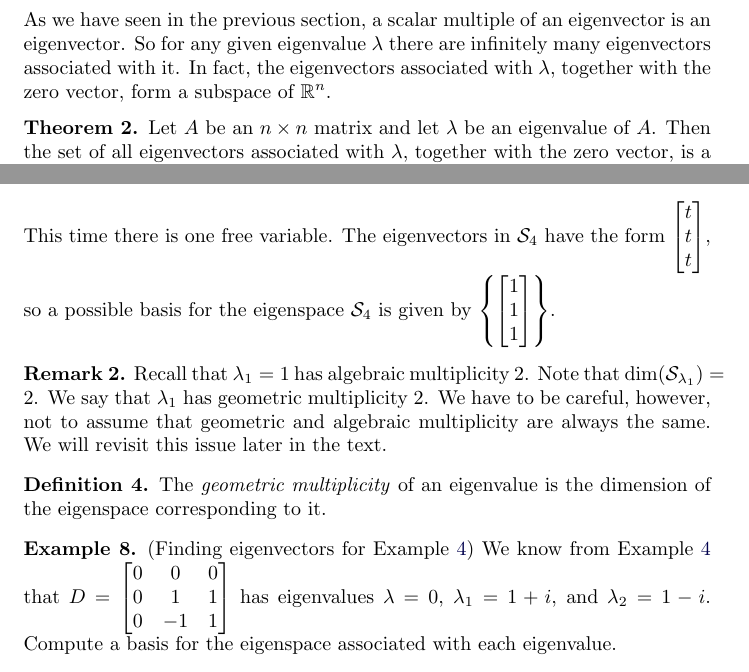
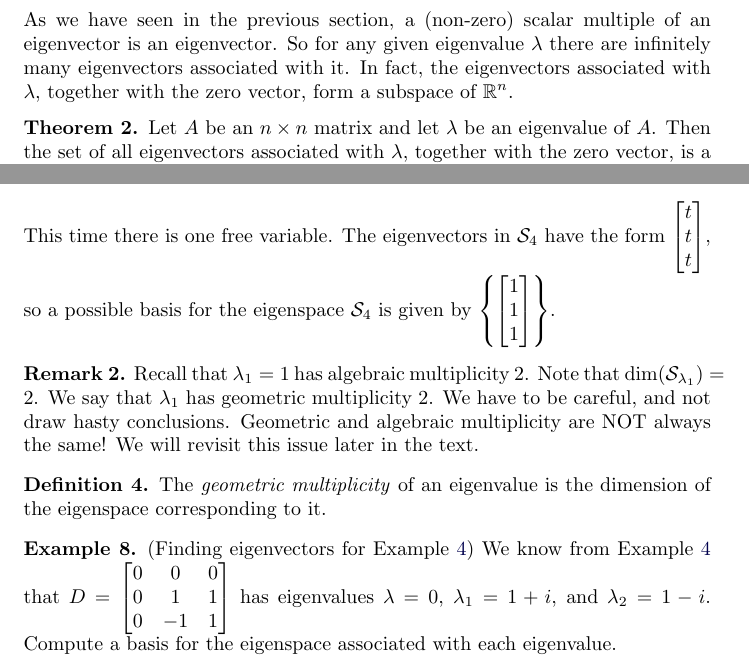
Before and after one commit to mooculus/interactiveLinearAlgebra, a LaTeX document (EIG-0020/main.tex): two parts of pages 5 and 7 of 12, joined at a grey line, cut so that both start at the same text. Compiled offline with pdfLaTeX.

Commit message:
Update main.tex

```diff
--- a/EIG-0020/main.tex
+++ b/EIG-0020/main.tex
@@ -143,7 +143,7 @@ Once we have computed an eigenvalue $\lambda$ of an $n \times n$ matrix $A$, the
 \begin{align}\label{eqn:nullspace}
  (A-\lambda I) \vec{x}=\vec{0}
 \end{align}
-As we have seen in the previous section, a scalar multiple of an eigenvector is an eigenvector.  So for any given eigenvalue $\lambda$ there are infinitely many eigenvectors associated with it.  In fact, the eigenvectors associated with $\lambda$, together with the zero vector, form a subspace of $\RR^n$.
+As we have seen in the previous section, a (non-zero) scalar multiple of an eigenvector is an eigenvector.  So for any given eigenvalue $\lambda$ there are infinitely many eigenvectors associated with it.  In fact, the eigenvectors associated with $\lambda$, together with the zero vector, form a subspace of $\RR^n$.
 
 \begin{theorem}\label{th:eigenspace}
     Let $A$ be an $n\times n$ matrix and let $\lambda$ be an eigenvalue of $A$.  Then the set of all eigenvectors associated with $\lambda$, together with the zero vector, is a subspace of $\RR^n$.
@@ -228,7 +228,7 @@ This time there is one free variable.  %Setting $x_3=t$, we also get $x_1=t$ and
 The eigenvectors in $\mathcal{S}_4$ have the form $\begin{bmatrix}t\\t\\t\end{bmatrix}$, so a possible basis for the eigenspace $\mathcal{S}_4$ is given by $\left\{\begin{bmatrix}1\\1\\1\end{bmatrix}\right\}$.
 
 \begin{remark}
-    Recall that $\lambda_1=1$ has algebraic multiplicity $2$.  Note that $\text{dim}(\mathcal{S}_{\lambda_1})=2$.  We say that  $\lambda_1$ has geometric multiplicity $2$.  We have to be careful, however, not to assume that geometric and algebraic multiplicity are always the same.  We will revisit this issue later in the text.
+    Recall that $\lambda_1=1$ has algebraic multiplicity $2$.  Note that $\text{dim}(\mathcal{S}_{\lambda_1})=2$.  We say that  $\lambda_1$ has geometric multiplicity $2$.  We have to be careful, and not draw hasty conclusions. Geometric and algebraic multiplicity are NOT always the same!  We will revisit this issue later in the text.
 \end{remark}
 
 \end{explanation}
```
